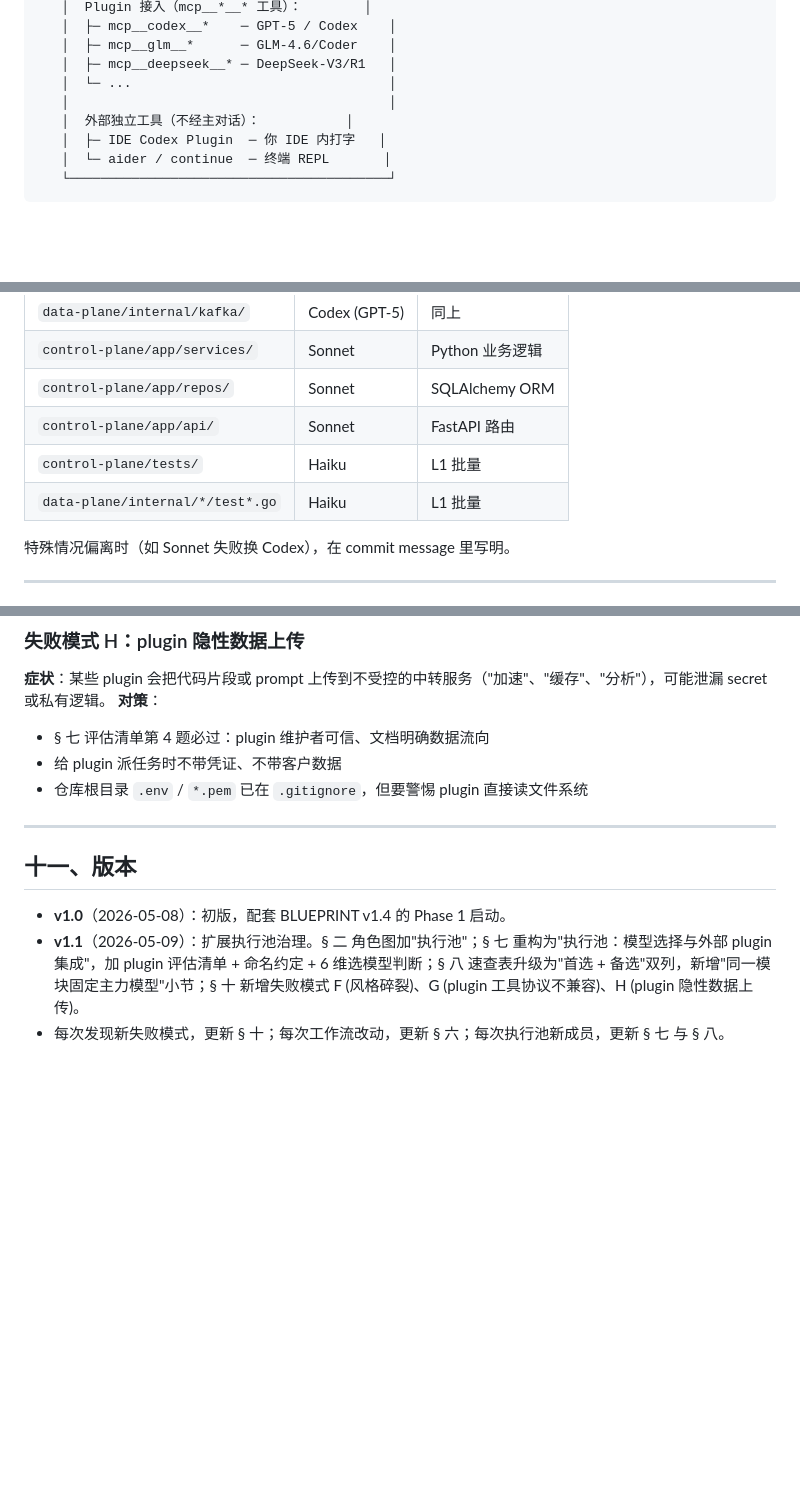
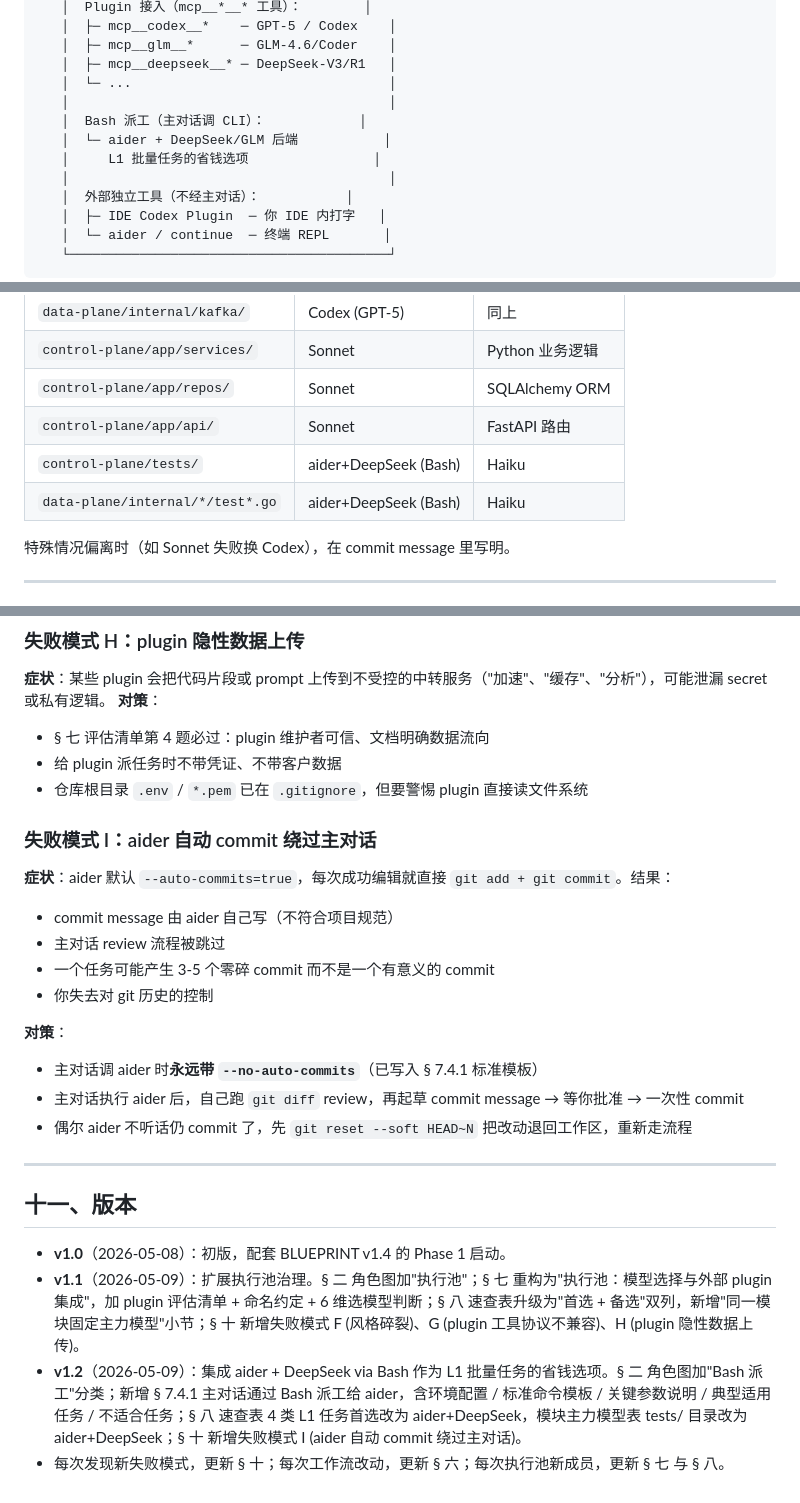
Before and after one commit to RocioGinsberg/multi-tenant-file-delivery, a Markdown page: AGENTS.md, 3 parts joined by grey strips. GitHub-like rendering; blank space fills up the shorter version.

```diff
--- a/AGENTS.md
+++ b/AGENTS.md
@@ -51,6 +51,10 @@
    │  ├─ mcp__glm__*      ─ GLM-4.6/Coder    │
    │  ├─ mcp__deepseek__* ─ DeepSeek-V3/R1   │
    │  └─ ...                                 │
+   │                                         │
+   │  Bash 派工（主对话调 CLI）：            │
+   │  └─ aider + DeepSeek/GLM 后端           │
+   │     L1 批量任务的省钱选项                │
    │                                         │
    │  外部独立工具（不经主对话）：           │
    │  ├─ IDE Codex Plugin  ─ 你 IDE 内打字   │
@@ -348,8 +438,8 @@
 | `control-plane/app/services/` | Sonnet | Python 业务逻辑 |
 | `control-plane/app/repos/` | Sonnet | SQLAlchemy ORM |
 | `control-plane/app/api/` | Sonnet | FastAPI 路由 |
-| `control-plane/tests/` | Haiku | L1 批量 |
-| `data-plane/internal/*/test*.go` | Haiku | L1 批量 |
+| `control-plane/tests/` | aider+DeepSeek (Bash) | Haiku | L1 批量，DeepSeek 极省成本 |
+| `data-plane/internal/*/test*.go` | aider+DeepSeek (Bash) | Haiku | 同上 |
 
 特殊情况偏离时（如 Sonnet 失败换 Codex），在 commit message 里写明。
 
@@ -410,10 +500,23 @@
 - 给 plugin 派任务时不带凭证、不带客户数据
 - 仓库根目录 `.env` / `*.pem` 已在 `.gitignore`，但要警惕 plugin 直接读文件系统
 
+### 失败模式 I：aider 自动 commit 绕过主对话
+**症状**：aider 默认 `--auto-commits=true`，每次成功编辑就直接 `git add + git commit`。结果：
+- commit message 由 aider 自己写（不符合项目规范）
+- 主对话 review 流程被跳过
+- 一个任务可能产生 3-5 个零碎 commit 而不是一个有意义的 commit
+- 你失去对 git 历史的控制
+
+**对策**：
+- 主对话调 aider 时**永远带 `--no-auto-commits`**（已写入 § 7.4.1 标准模板）
+- 主对话执行 aider 后，自己跑 `git diff` review，再起草 commit message → 等你批准 → 一次性 commit
+- 偶尔 aider 不听话仍 commit 了，先 `git reset --soft HEAD~N` 把改动退回工作区，重新走流程
+
 ---
 
 ## 十一、版本
 
 - **v1.0**（2026-05-08）：初版，配套 BLUEPRINT v1.4 的 Phase 1 启动。
 - **v1.1**（2026-05-09）：扩展执行池治理。§ 二 角色图加"执行池"；§ 七 重构为"执行池：模型选择与外部 plugin 集成"，加 plugin 评估清单 + 命名约定 + 6 维选模型判断；§ 八 速查表升级为"首选 + 备选"双列，新增"同一模块固定主力模型"小节；§ 十 新增失败模式 F (风格碎裂)、G (plugin 工具协议不兼容)、H (plugin 隐性数据上传)。
+- **v1.2**（2026-05-09）：集成 aider + DeepSeek via Bash 作为 L1 批量任务的省钱选项。§ 二 角色图加"Bash 派工"分类；新增 § 7.4.1 主对话通过 Bash 派工给 aider，含环境配置 / 标准命令模板 / 关键参数说明 / 典型适用任务 / 不适合任务；§ 八 速查表 4 类 L1 任务首选改为 aider+DeepSeek，模块主力模型表 tests/ 目录改为 aider+DeepSeek；§ 十 新增失败模式 I (aider 自动 commit 绕过主对话)。
 - 每次发现新失败模式，更新 § 十；每次工作流改动，更新 § 六；每次执行池新成员，更新 § 七 与 § 八。
```
Also changed, not shown: other parts of AGENTS.md (+93 -7 lines).
